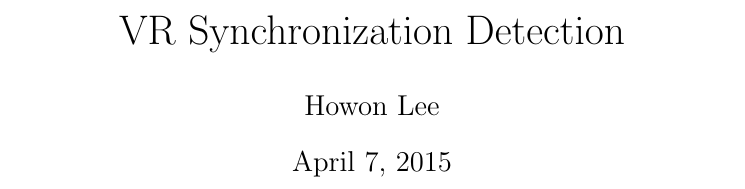
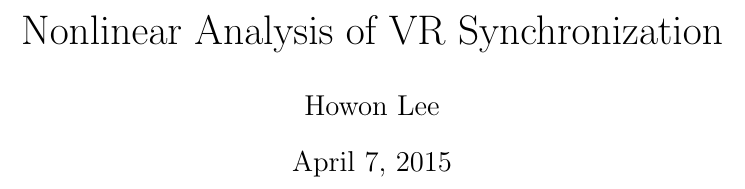
Before and after one commit to howonlee/thesis, a LaTeX thesis (thesis.tex): part of the page, cut at the place of the change. Compiled offline with pdfLaTeX.

Commit message:
think about the sections

```diff
--- a/thesis.tex
+++ b/thesis.tex
@@ -6,10 +6,15 @@
 \newcommand{\del}{\nabla}
 \begin{document}
 
-\title{VR Synchronization Detection}
+\title{Nonlinear Analysis of VR Synchronization}
 \author{Howon Lee}
 \maketitle
 
 %%% sections
+%%% entropy analysis
+%%% correlation dimension
+%%% time-based nonlinear correlation
+%%% MI analysis
+%%% looking for phase transitions
 
 \end{document}
```
